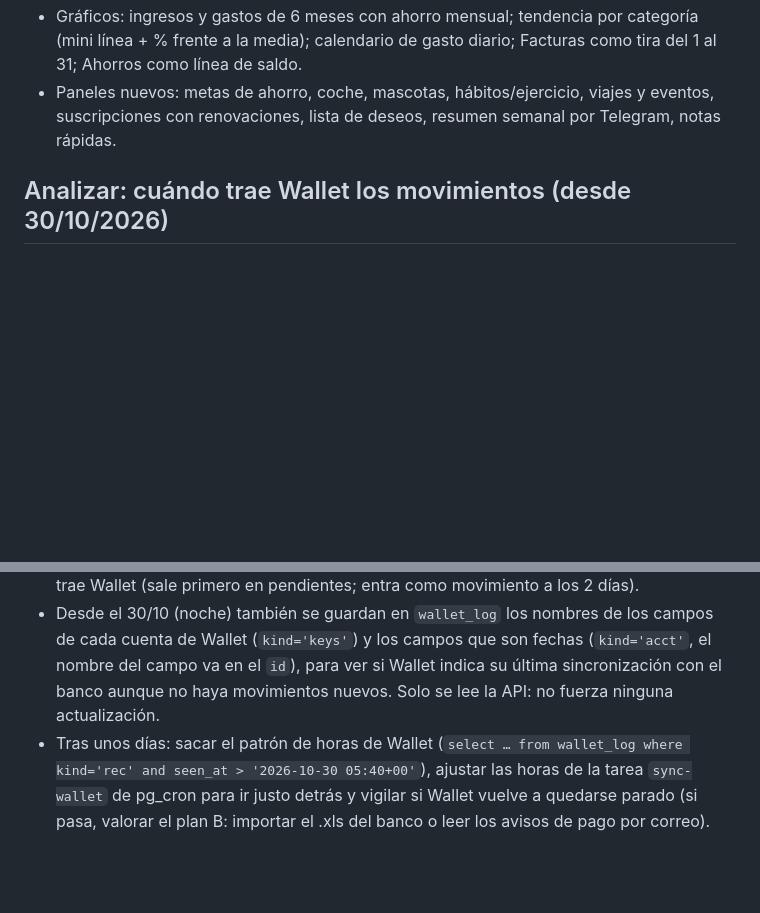
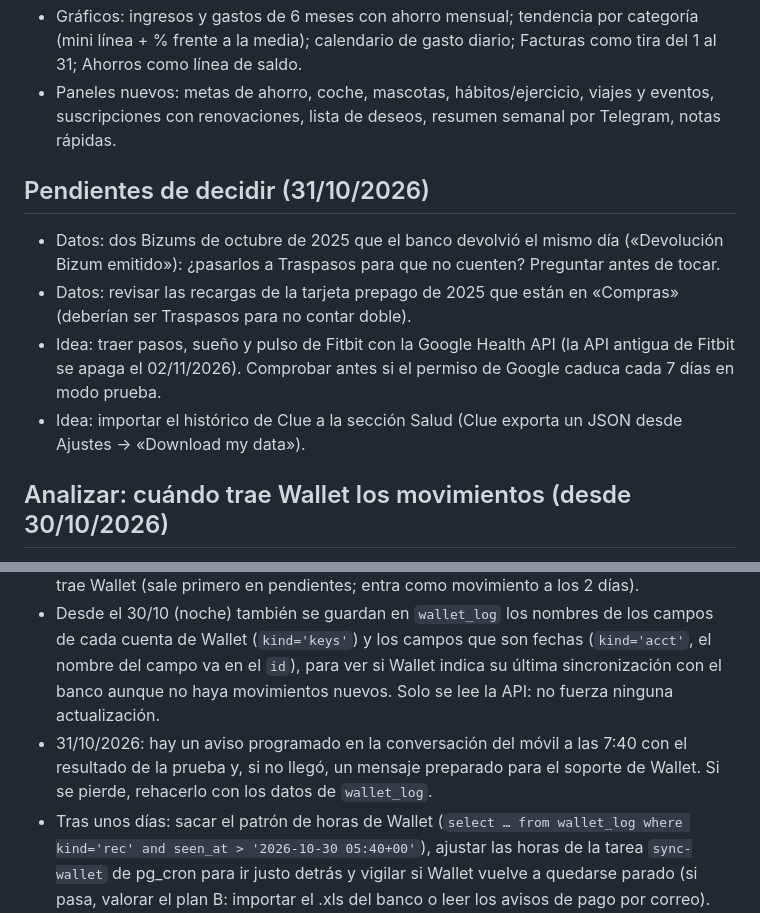
Before and after one commit to RoWW4/life-dashboard, a Markdown page: PENDIENTES.md, 2 parts joined by grey strips. Rendered like a GitHub page; blank space fills up the shorter version.

Commit message:
Pendientes: puntos abiertos antes de cambiar de conversación
Co-Authored-By: Claude Opus 5.5 <noreply@anthropic.com>
Claude-Session: https://claude.ai/code/session_018EqvYzoBAjoRtvjddd7Yr3

```diff
--- a/PENDIENTES.md
+++ b/PENDIENTES.md
@@ -24,12 +24,19 @@ Cosas que quiere cambiar la dueña del panel más adelante. **No hacerlas hasta
 - Gráficos: ingresos y gastos de 6 meses con ahorro mensual; tendencia por categoría (mini línea + % frente a la media); calendario de gasto diario; Facturas como tira del 1 al 31; Ahorros como línea de saldo.
 - Paneles nuevos: metas de ahorro, coche, mascotas, hábitos/ejercicio, viajes y eventos, suscripciones con renovaciones, lista de deseos, resumen semanal por Telegram, notas rápidas.
 
+## Pendientes de decidir (31/10/2026)
+- Datos: dos Bizums de octubre de 2025 que el banco devolvió el mismo día («Devolución Bizum emitido»): ¿pasarlos a Traspasos para que no cuenten? Preguntar antes de tocar.
+- Datos: revisar las recargas de la tarjeta prepago de 2025 que están en «Compras» (deberían ser Traspasos para no contar doble).
+- Idea: traer pasos, sueño y pulso de Fitbit con la Google Health API (la API antigua de Fitbit se apaga el 02/11/2026). Comprobar antes si el permiso de Google caduca cada 7 días en modo prueba.
+- Idea: importar el histórico de Clue a la sección Salud (Clue exporta un JSON desde Ajustes → «Download my data»).
+
 ## Analizar: cuándo trae Wallet los movimientos (desde 30/10/2026)
 - Contexto: el banco va por Redsys y cortaba el acceso a las pocas horas (Enable Banking pausado desde el 27/10; el soporte no lo resolvió). Wallet también se quedó parado del 27 al 29/10 sin avisar; se reconectó el 29/10 ~16:00 y volvió a traer datos (al reconectar recargó todo de golpe a las 16:05).
 - Desde el 30/10 cada sincronización guarda en la tabla `wallet_log` (Supabase) la hora a la que Wallet creó cada movimiento (`kind='rec'`, `wallet_created_at`, `seen_at`) y, por ejecución, el último cambio de datos de Wallet (`kind='run'`, `wallet_change_at`). Solo fechas y horas.
 - No hubo movimientos en el banco el 29/10, así que la actualización de Wallet del 30/10 (2:00–6:00) no tenía nada nuevo que traer: no cuenta como fallo.
 - Prueba: el 30/10 ~06:39 se hizo un movimiento en el banco. Comprobar a qué hora lo trae Wallet (sale primero en pendientes; entra como movimiento a los 2 días).
 - Desde el 30/10 (noche) también se guardan en `wallet_log` los nombres de los campos de cada cuenta de Wallet (`kind='keys'`) y los campos que son fechas (`kind='acct'`, el nombre del campo va en el `id`), para ver si Wallet indica su última sincronización con el banco aunque no haya movimientos nuevos. Solo se lee la API: no fuerza ninguna actualización.
+- 31/10/2026: hay un aviso programado en la conversación del móvil a las 7:40 con el resultado de la prueba y, si no llegó, un mensaje preparado para el soporte de Wallet. Si se pierde, rehacerlo con los datos de `wallet_log`.
 - Tras unos días: sacar el patrón de horas de Wallet (`select … from wallet_log where kind='rec' and seen_at > '2026-10-30 05:40+00'`), ajustar las horas de la tarea `sync-wallet` de pg_cron para ir justo detrás y vigilar si Wallet vuelve a quedarse parado (si pasa, valorar el plan B: importar el .xls del banco o leer los avisos de pago por correo).
 
 ## Compras por encargo pagadas en efectivo · HECHO 29/10/2026
```
